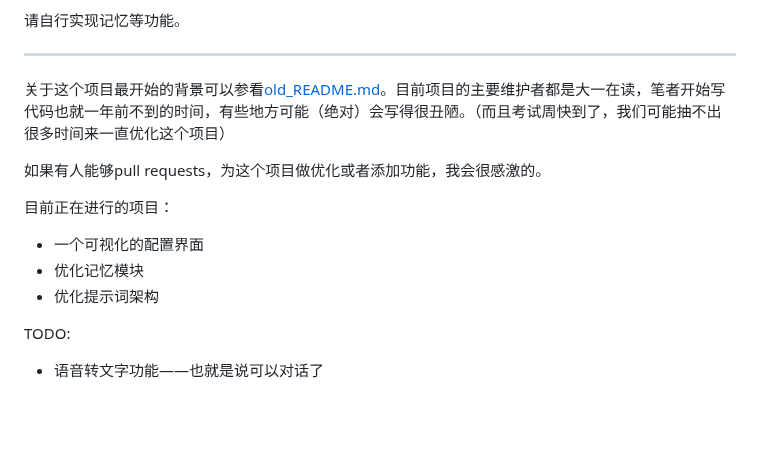
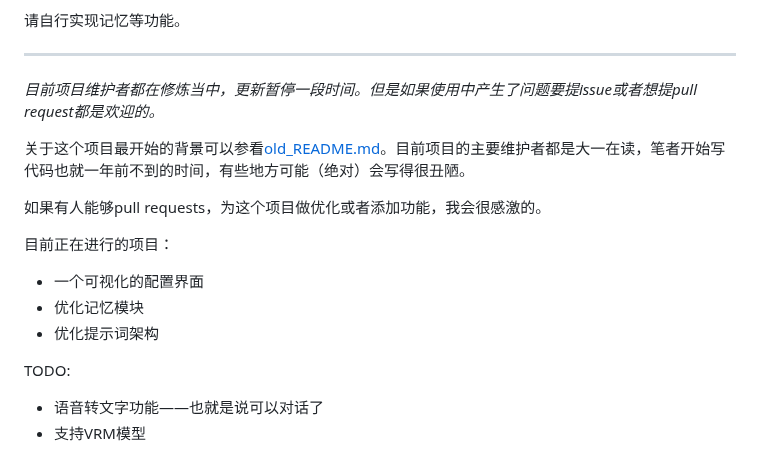
Before and after one commit to lvyonghuan/GoATuber, a Markdown page: README.md, the part around the change. GitHub-like rendering; blank space fills up the shorter version.

```diff
--- a/README.md
+++ b/README.md
@@ -63,7 +63,9 @@ type为1时，代表生成成功。message字段为AI生成的回应。
 
 ---
 
-关于这个项目最开始的背景可以参看[old_README.md](https://github.com/lvyonghuan/GoATuber/blob/main/old_README.md)。目前项目的主要维护者都是大一在读，笔者开始写代码也就一年前不到的时间，有些地方可能（绝对）会写得很丑陋。（而且考试周快到了，我们可能抽不出很多时间来一直优化这个项目）
+*目前项目维护者都在修炼当中，更新暂停一段时间。但是如果使用中产生了问题要提issue或者想提pull request都是欢迎的。*
+
+关于这个项目最开始的背景可以参看[old_README.md](https://github.com/lvyonghuan/GoATuber/blob/main/old_README.md)。目前项目的主要维护者都是大一在读，笔者开始写代码也就一年前不到的时间，有些地方可能（绝对）会写得很丑陋。
 
 如果有人能够pull requests，为这个项目做优化或者添加功能，我会很感激的。
 
@@ -74,3 +76,4 @@ type为1时，代表生成成功。message字段为AI生成的回应。
 
 TODO:
 - 语音转文字功能——也就是说可以对话了
+- 支持VRM模型
```
